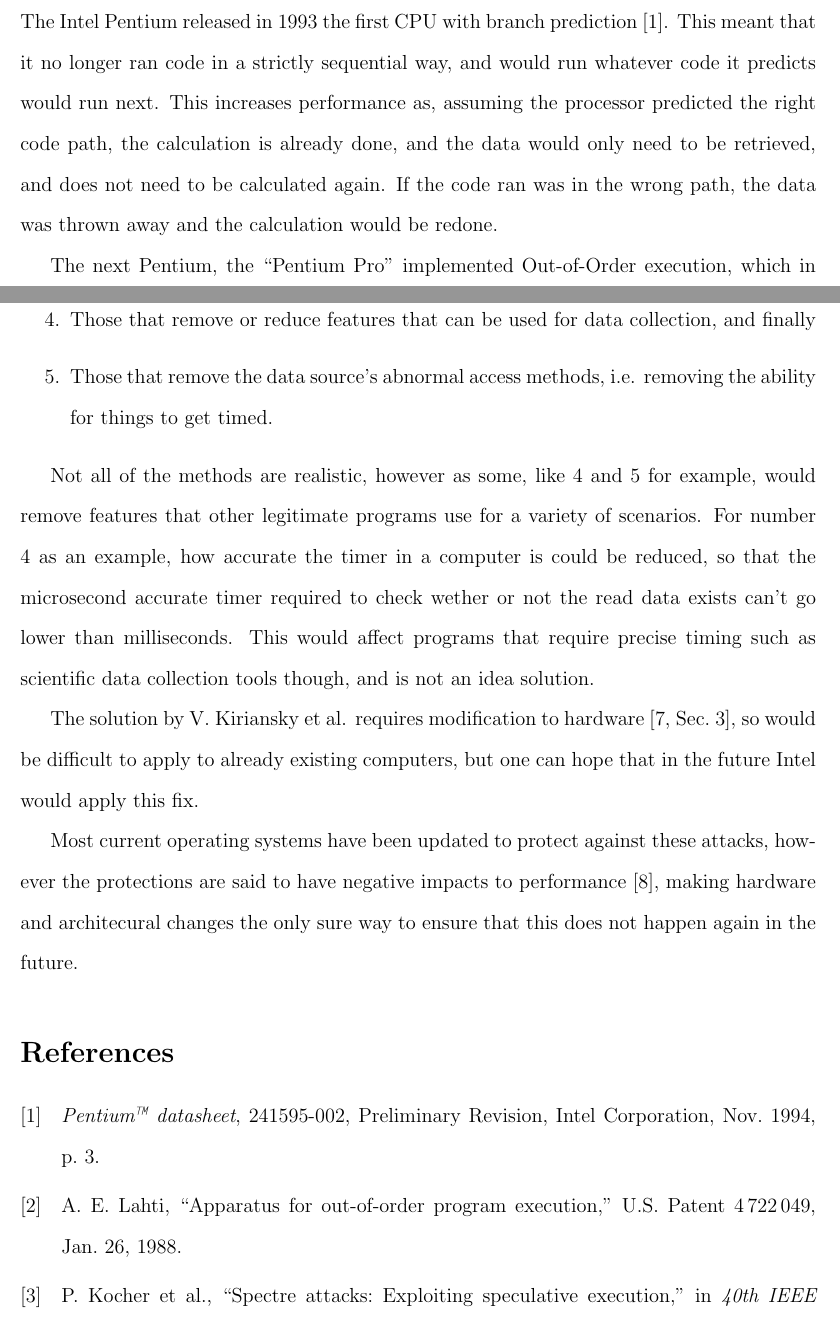
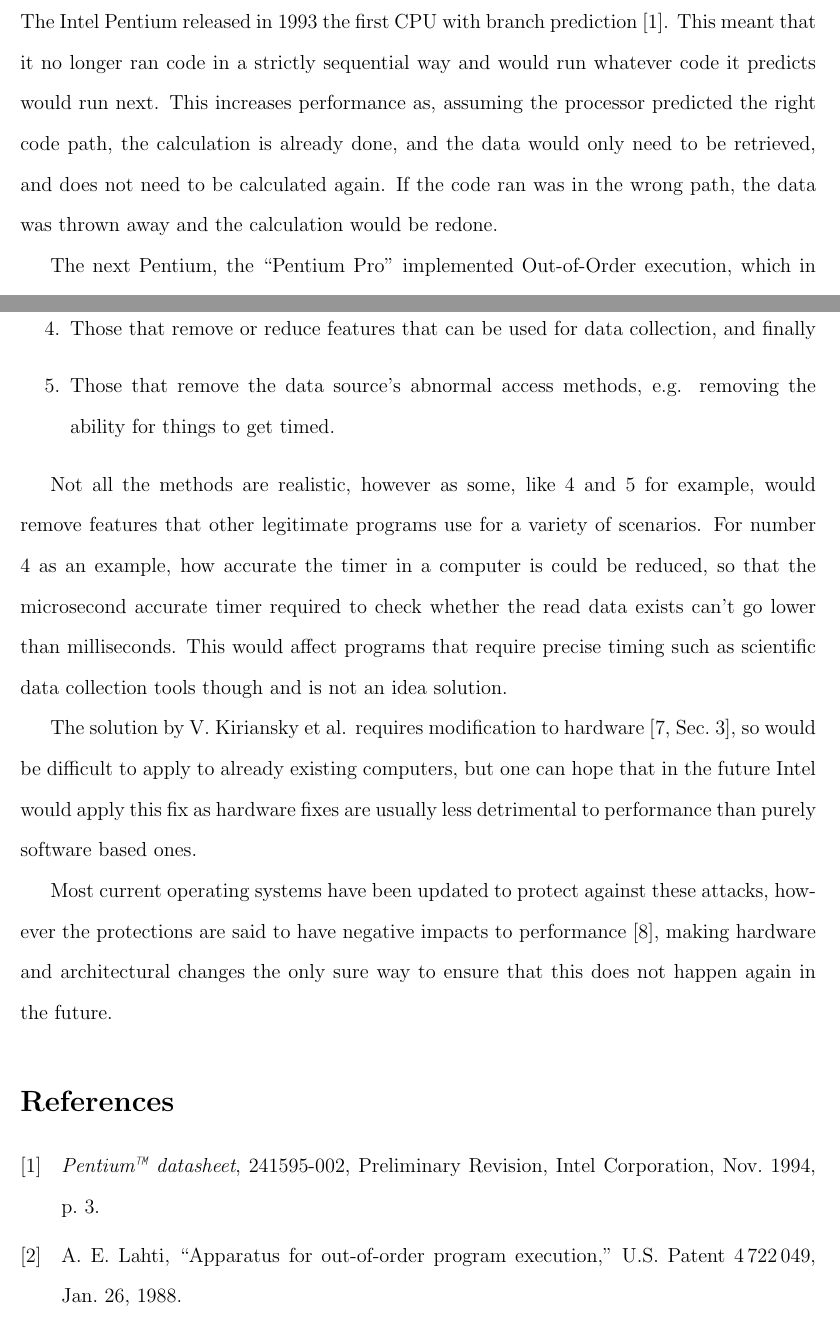
Before and after one commit to n30phyte/SchoolDocuments, a LaTeX problem sheet (Assignments/ENGL199/capping_project.tex): two parts of pages 2 and 4 of 5, joined at a grey line, cut so that both start at the same text. Compiled offline with pdfLaTeX.

Commit message:
Capping Project Final Ver.

```diff
--- a/Assignments/ENGL199/capping_project.tex
+++ b/Assignments/ENGL199/capping_project.tex
@@ -21,7 +21,7 @@
 
 \section*{Background}
 
-The Intel Pentium released in 1993 the first CPU with branch prediction \cite{Intel:Pentium}. This meant that it no longer ran code in a strictly sequential way, and would run whatever code it predicts would run next. This increases performance as, assuming the processor predicted the right code path, the calculation is already done, and the data would only need to be retrieved, and does not need to be calculated again. If the code ran was in the wrong path, the data was thrown away and the calculation would be redone.
+The Intel Pentium released in 1993 the first CPU with branch prediction \cite{Intel:Pentium}. This meant that it no longer ran code in a strictly sequential way and would run whatever code it predicts would run next. This increases performance as, assuming the processor predicted the right code path, the calculation is already done, and the data would only need to be retrieved, and does not need to be calculated again. If the code ran was in the wrong path, the data was thrown away and the calculation would be redone.
 
 The next Pentium, the ``Pentium Pro'' implemented Out-of-Order execution, which in the patent description is stated ``To increase performance and limit delays'' \cite{Patents:OutOfOrder}. This feature, combined with branch prediction is what Spectre sought to exploit \cite[Sec.~1]{Paper:Spectre}. Meltdown also used Out-of-Order execution \cite{Paper:Meltdown}. This processor was released in 1995, essentially making every processor released by Intel since then vulnerable.
 
@@ -49,14 +49,14 @@
     \item Those that make it hard to set up the data collection,
     \item Those that make it hard for the data collection to run,
     \item Those that remove or reduce features that can be used for data collection, and finally
-    \item Those that remove the data source's abnormal access methods, i.e. removing the ability for things to get timed.
+    \item Those that remove the data source’s abnormal access methods, e.g. removing the ability for things to get timed.
 \end{enumerate}
 
-Not all of the methods are realistic, however as some, like 4 and 5 for example, would remove features that other legitimate programs use for a variety of scenarios. For number 4 as an example, how accurate the timer in a computer is could be reduced, so that the microsecond accurate timer required to check wether or not the read data exists can't go lower than milliseconds. This would affect programs that require precise timing such as scientific data collection tools though, and is not an idea solution.
+Not all the methods are realistic, however as some, like 4 and 5 for example, would remove features that other legitimate programs use for a variety of scenarios. For number 4 as an example, how accurate the timer in a computer is could be reduced, so that the microsecond accurate timer required to check whether the read data exists can't go lower than milliseconds. This would affect programs that require precise timing such as scientific data collection tools though and is not an idea solution.
 
-The solution by V. Kiriansky et al. requires modification to hardware \cite[Sec.~3]{Paper:DAWG}, so would be difficult to apply to already existing computers, but one can hope that in the future Intel would apply this fix.
+The solution by V. Kiriansky et al. requires modification to hardware \cite[Sec.~3]{Paper:DAWG}, so would be difficult to apply to already existing computers, but one can hope that in the future Intel would apply this fix as  hardware fixes are usually less detrimental to performance than purely software based ones.
 
-Most current operating systems have been updated to protect against these attacks, however the protections are said to have negative impacts to performance \cite{DigitalFoundry:PatchingVid}, making hardware and architecural changes the only sure way to ensure that this does not happen again in the future.
+Most current operating systems have been updated to protect against these attacks, however the protections are said to have negative impacts to performance \cite{DigitalFoundry:PatchingVid}, making hardware and architectural changes the only sure way to ensure that this does not happen again in the future.
 
 \printbibliography
 
```
